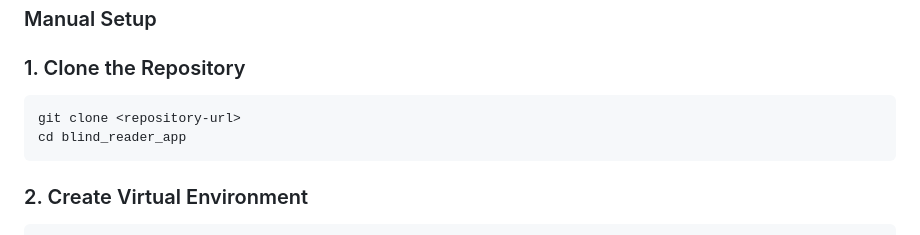
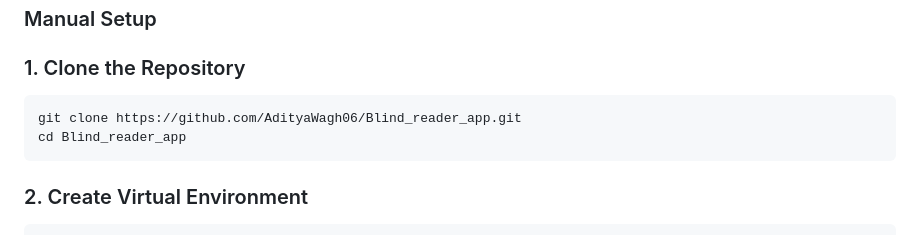
Before and after one commit to AdityaWagh06/Blind_reader_app, a Markdown page: README.md, the part around one of its changes. GitHub-like rendering.

````diff
--- a/README.md
+++ b/README.md
@@ -37,8 +41,8 @@ Run `run.bat`. It creates the virtual environment, installs the requirements and
 
 ### 1. Clone the Repository
 ```bash
-git clone <repository-url>
-cd blind_reader_app
+git clone https://github.com/AdityaWagh06/Blind_reader_app.git
+cd Blind_reader_app
 ```
 
 ### 2. Create Virtual Environment
````
Also changed, not shown: other parts of README.md (+66 -9 lines), assets/screenshot.png (added).
